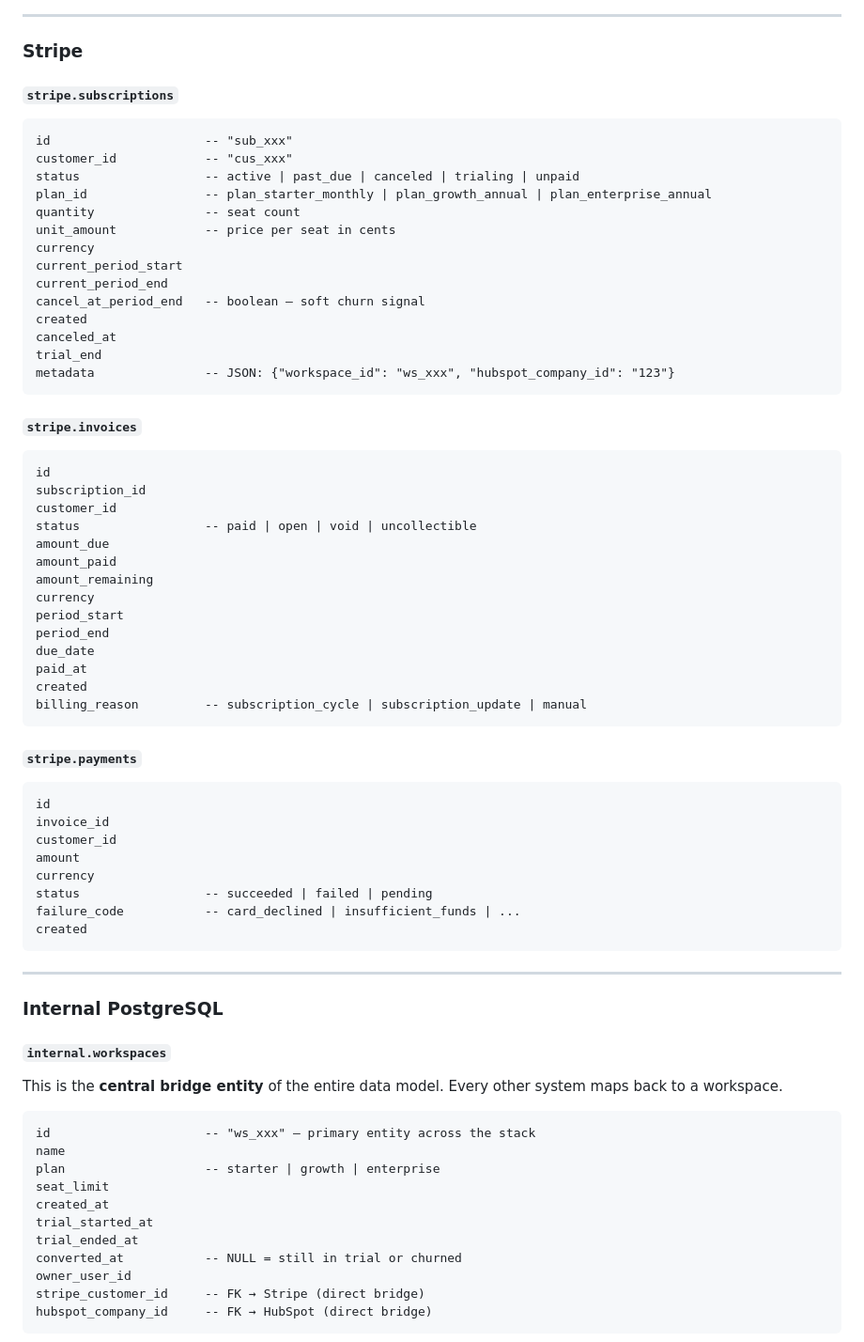
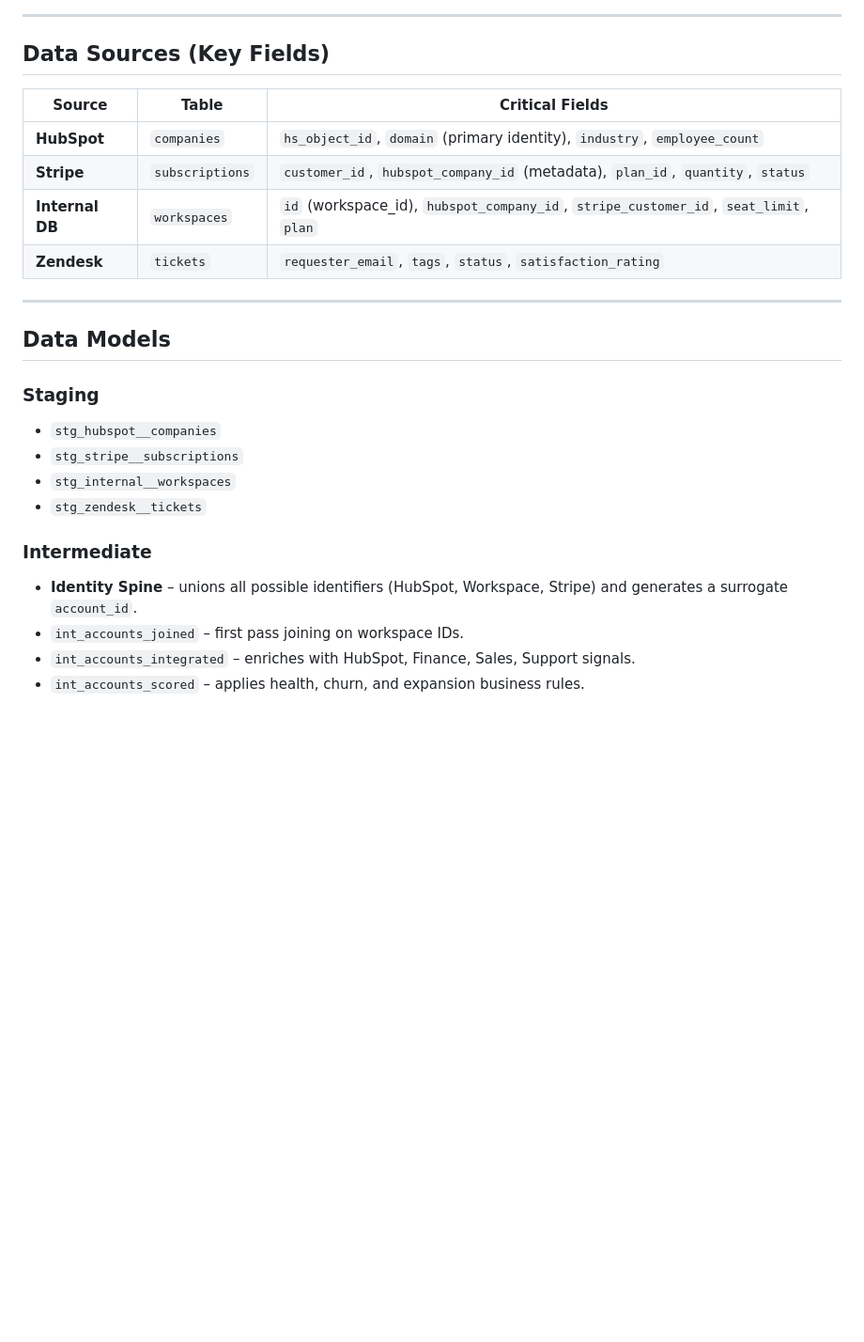
Before and after one commit to farrux05-ai/b2b-saas-revops-intelligence, a Markdown page: README.md, the part around one of its changes. Shown at 94% size. Drawn GitHub-style; blank space fills up the shorter version.

````diff
--- a/README.md
+++ b/README.md
@@ -108,75 +70,28 @@ lastmodifieddate
 
 ---
 
-### Stripe
+## Data Sources (Key Fields)
 
-#### `stripe.subscriptions`
-```
-id                     -- "sub_xxx"
-customer_id            -- "cus_xxx"
-status                 -- active | past_due | canceled | trialing | unpaid
-plan_id                -- plan_starter_monthly | plan_growth_annual | plan_enterprise_annual
-quantity               -- seat count
-unit_amount            -- price per seat in cents
-currency
-current_period_start
-current_period_end
-cancel_at_period_end   -- boolean — soft churn signal
-created
-canceled_at
-trial_end
-metadata               -- JSON: {"workspace_id": "ws_xxx", "hubspot_company_id": "123"}
-```
-
-#### `stripe.invoices`
-```
-id
-subscription_id
-customer_id
-status                 -- paid | open | void | uncollectible
-amount_due
-amount_paid
-amount_remaining
-currency
-period_start
-period_end
-due_date
-paid_at
-created
-billing_reason         -- subscription_cycle | subscription_update | manual
-```
-
-#### `stripe.payments`
-```
-id
-invoice_id
-customer_id
-amount
-currency
-status                 -- succeeded | failed | pending
-failure_code           -- card_declined | insufficient_funds | ...
-created
-```
+| Source | Table | Critical Fields |
+|---|---|---|
+| **HubSpot** | `companies` | `hs_object_id`, `domain` (primary identity), `industry`, `employee_count` |
+| **Stripe** | `subscriptions` | `customer_id`, `hubspot_company_id` (metadata), `plan_id`, `quantity`, `status` |
+| **Internal DB** | `workspaces` | `id` (workspace_id), `hubspot_company_id`, `stripe_customer_id`, `seat_limit`, `plan` |
+| **Zendesk** | `tickets` | `requester_email`, `tags`, `status`, `satisfaction_rating` |
 
 ---
 
-### Internal PostgreSQL
+## Data Models
 
-#### `internal.workspaces`
+### Staging
+- `stg_hubspot__companies`
+- `stg_stripe__subscriptions`
+- `stg_internal__workspaces`
+- `stg_zendesk__tickets`
 
-This is the **central bridge entity** of the entire data model. Every other system maps back to a workspace.
+### Intermediate
+- **Identity Spine** – unions all possible identifiers (HubSpot, Workspace, Stripe) and generates a surrogate `account_id`.
+- `int_accounts_joined` – first pass joining on workspace IDs.
+- `int_accounts_integrated` – enriches with HubSpot, Finance, Sales, Support signals.
+- `int_accounts_scored` – applies health, churn, and expansion business rules.
 
-```
-id                     -- "ws_xxx" — primary entity across the stack
-name
-plan                   -- starter | growth | enterprise
-seat_limit
-created_at
-trial_started_at
-trial_ended_at
-converted_at           -- NULL = still in trial or churned
-owner_user_id
-stripe_customer_id     -- FK → Stripe (direct bridge)
-hubspot_company_id     -- FK → HubSpot (direct bridge)
-```
-
````
Also changed, not shown: other parts of README.md (+99 -141 lines).
